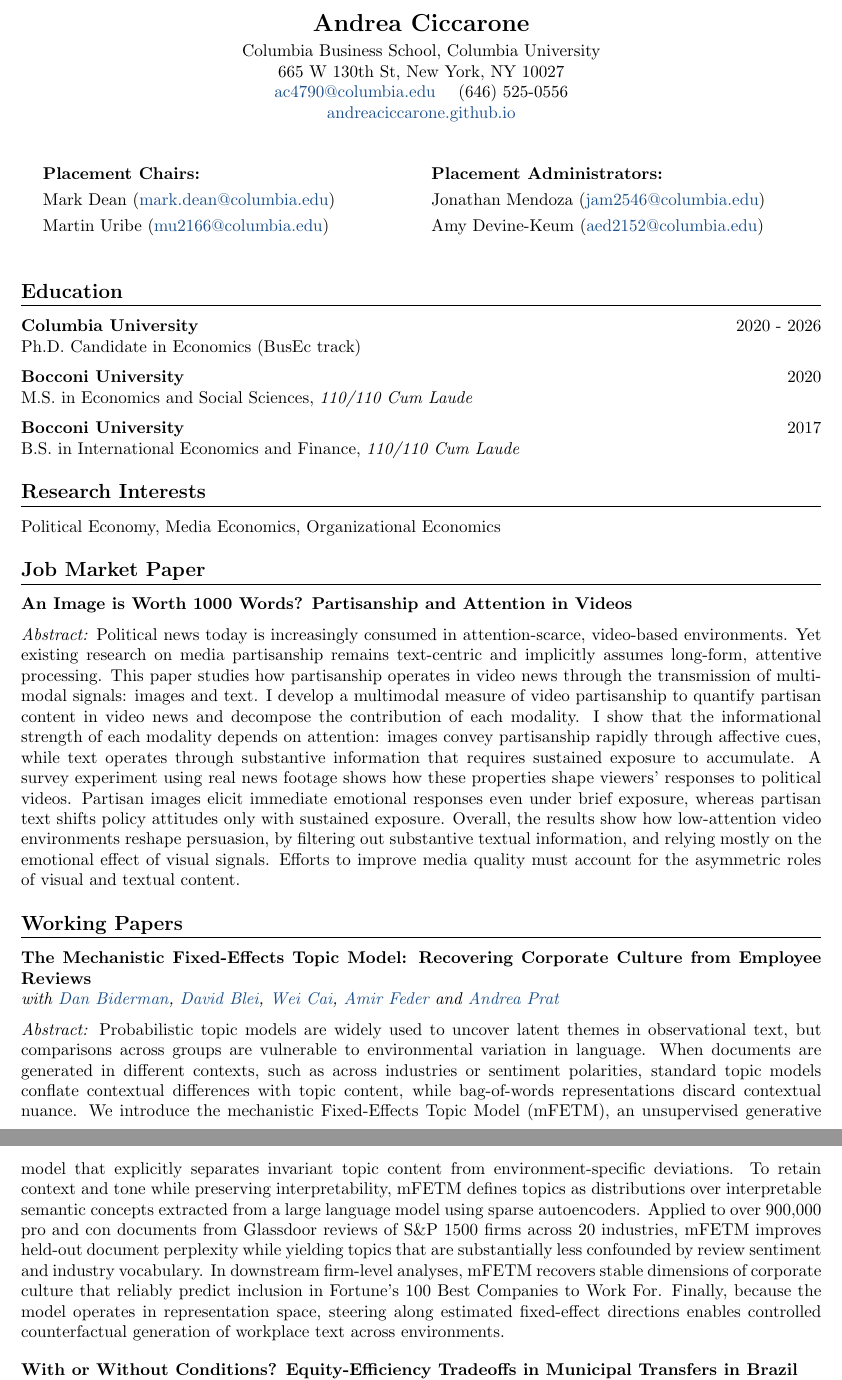
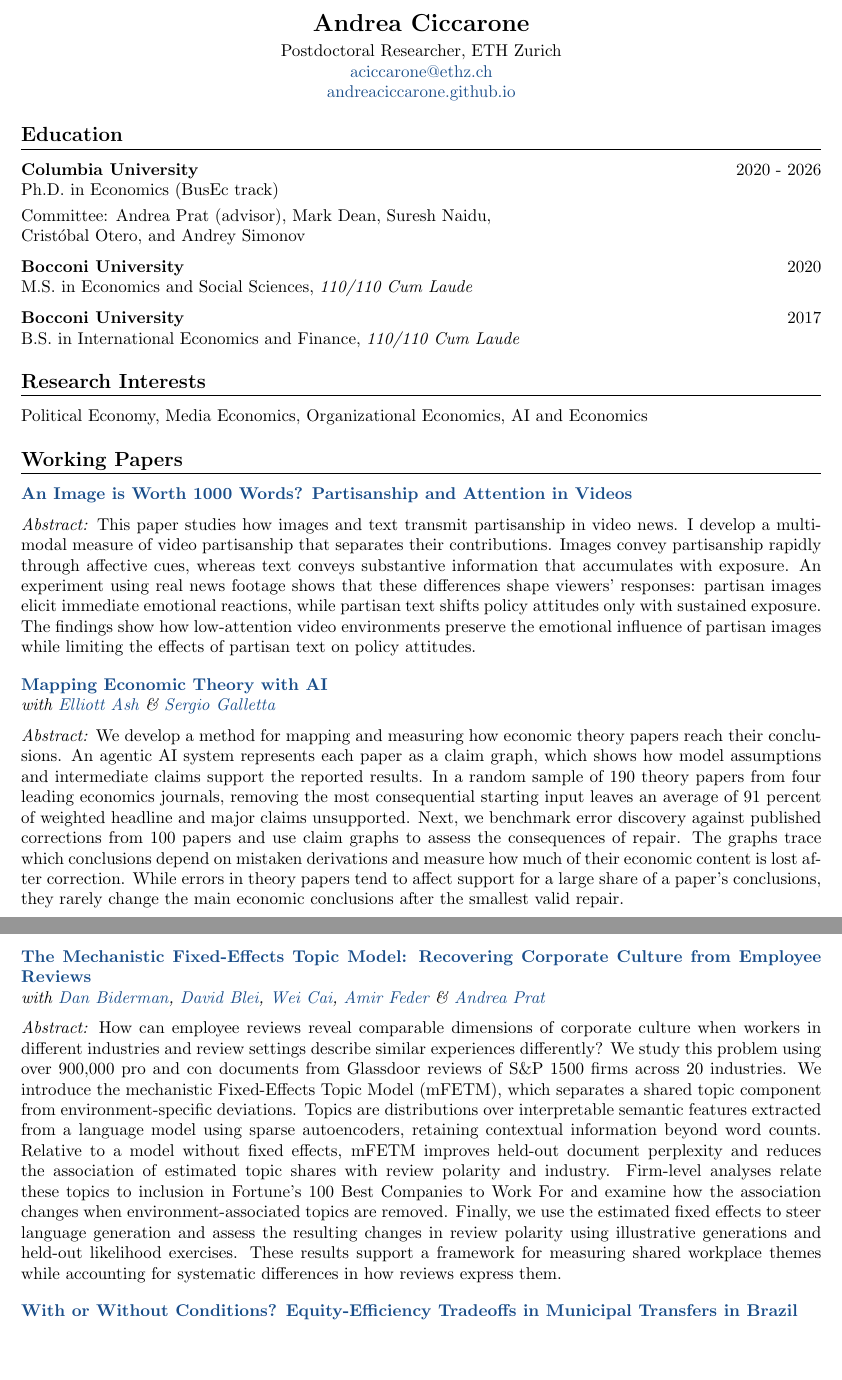
Before and after one commit to andreaciccarone/andreaciccarone.github.io, a LaTeX CV (CV.tex): two parts of pages 1 and 2 of 3, joined at a grey line, cut so that both start at the same text, the shorter picture padded with empty space. Compiled offline with pdfLaTeX.

Commit message:
Update CV research, committee and service; align website

```diff
--- a/CV.tex
+++ b/CV.tex
@@ -43,31 +43,17 @@
 % Header
 \begin{center}
 {\Large \textbf{Andrea Ciccarone}}\\[3pt]
-Columbia Business School, Columbia University\\
-665 W 130th St, New York, NY 10027\\
-\href{mailto:ac4790@columbia.edu}{ac4790@columbia.edu} \quad (646) 525-0556\\
+Postdoctoral Researcher, ETH Zurich\\
+\href{mailto:aciccarone@ethz.ch}{aciccarone@ethz.ch}\\
 \href{https://andreaciccarone.github.io}{andreaciccarone.github.io}
 \end{center}
-
-\vspace{5pt}
-
-\begin{center}
-\begin{tabular}{p{0.46\linewidth} p{0.46\linewidth}}
-\textbf{Placement Chairs:} & \textbf{Placement Administrators:} \\[3pt]
-Mark Dean (\href{mailto:mark.dean@columbia.edu}{mark.dean@columbia.edu}) &
-Jonathan Mendoza (\href{mailto:jam2546@columbia.edu}{jam2546@columbia.edu}) \\[3pt]
-Martin Uribe (\href{mailto:mu2166@columbia.edu}{mu2166@columbia.edu}) &
-Amy Devine-Keum (\href{mailto:aed2152@columbia.edu}{aed2152@columbia.edu}) \\
-\end{tabular}
-\end{center}
-
-\vspace{3pt}
-
 
 \section*{Education}
 
 \textbf{Columbia University} \hfill 2020 - 2026\\
-Ph.D. Candidate in Economics (BusEc track)
+Ph.D. in Economics (BusEc track)\\[3pt]
+Committee: Andrea Prat (advisor), Mark Dean, Suresh Naidu,\\
+Crist\'obal Otero, and Andrey Simonov
 
 \medskip
 
@@ -81,28 +67,39 @@ B.S. in International Economics and Finance, \textit{110/110 Cum Laude}
 
 \section*{Research Interests}
 
-Political Economy, Media Economics, Organizational Economics
+Political Economy, Media Economics, Organizational Economics, AI and Economics
 
-\section*{Job Market Paper}
+\section*{Working Papers}
 
-\textbf{An Image is Worth 1000 Words? Partisanship and Attention in Videos}
+\textbf{\href{https://andreaciccarone.github.io/Video_Partisanship_draft.pdf}{An Image is Worth 1000 Words? Partisanship and Attention in Videos}}
 
 \medskip
 
-\textit{Abstract:} Political news today is increasingly consumed in attention-scarce, video-based environments. Yet existing research on media partisanship remains text-centric and implicitly assumes long-form, attentive processing. This paper studies how partisanship operates in video news through the transmission of multimodal signals: images and text. I develop a multimodal measure of video partisanship to quantify partisan content in video news and decompose the contribution of each modality. I show that the informational strength of each modality depends on attention: images convey partisanship rapidly through affective cues, while text operates through substantive information that requires sustained exposure to accumulate. A survey experiment using real news footage shows how these properties shape viewers' responses to political videos. Partisan images elicit immediate emotional responses even under brief exposure, whereas partisan text shifts policy attitudes only with sustained exposure. Overall, the results show how low-attention video environments reshape persuasion, by filtering out substantive textual information, and relying mostly on the emotional effect of visual signals. Efforts to improve media quality must account for the asymmetric roles of visual and textual content.
+\textit{Abstract:} This paper studies how images and text transmit partisanship in video news. I develop a multimodal measure of video partisanship that separates their contributions. Images convey partisanship rapidly through affective cues, whereas text conveys substantive information that accumulates with exposure. An experiment using real news footage shows that these differences shape viewers' responses: partisan images elicit immediate emotional reactions, while partisan text shifts policy attitudes only with sustained exposure. The findings show how low-attention video environments preserve the emotional influence of partisan images while limiting the effects of partisan text on policy attitudes.
 
-\section*{Working Papers}
+\vspace{10pt}
 
-\textbf{The Mechanistic Fixed-Effects Topic Model: Recovering Corporate Culture from Employee Reviews}\\
-\textit{with \href{https://dan-biderman.netlify.app/}{Dan Biderman}, \href{https://www.cs.columbia.edu/~blei/}{David Blei}, \href{https://business.columbia.edu/faculty/people/wei-cai}{Wei Cai}, \href{https://www.amirfeder.com/}{Amir Feder} and \href{https://www.columbia.edu/~ap3116/}{Andrea Prat}}
+\textbf{\href{https://andreaciccarone.github.io/claim_graphs_draft.pdf}{Mapping Economic Theory with AI}}\\
+\textit{with \href{https://elliottash.com}{Elliott Ash} \& \href{https://sergio-galletta.com/}{Sergio Galletta}}
 
 \medskip
 
-\textit{Abstract:} Probabilistic topic models are widely used to uncover latent themes in observational text, but comparisons across groups are vulnerable to environmental variation in language. When documents are generated in different contexts, such as across industries or sentiment polarities, standard topic models conflate contextual differences with topic content, while bag-of-words representations discard contextual nuance. We introduce the mechanistic Fixed-Effects Topic Model (mFETM), an unsupervised generative model that explicitly separates invariant topic content from environment-specific deviations. To retain context and tone while preserving interpretability, mFETM defines topics as distributions over interpretable semantic concepts extracted from a large language model using sparse autoencoders. Applied to over 900,000 pro and con documents from Glassdoor reviews of S\&P 1500 firms across 20 industries, mFETM improves held-out document perplexity while yielding topics that are substantially less confounded by review sentiment and industry vocabulary. In downstream firm-level analyses, mFETM recovers stable dimensions of corporate culture that reliably predict inclusion in Fortune's 100 Best Companies to Work For. Finally, because the model operates in representation space, steering along estimated fixed-effect directions enables controlled counterfactual generation of workplace text across environments.
+\textit{Abstract:} We develop a method for mapping and measuring how economic theory papers reach their conclusions. An agentic AI system represents each paper as a claim graph, which shows how model assumptions and intermediate claims support the reported results. In a random sample of 190 theory papers from four leading economics journals, removing the most consequential starting input leaves an average of 91 percent of weighted headline and major claims unsupported. Next, we benchmark error discovery against published corrections from 100 papers and use claim graphs to assess the consequences of repair. The graphs trace which conclusions depend on mistaken derivations and measure how much of their economic content is lost after correction. While errors in theory papers tend to affect support for a large share of a paper's conclusions, they rarely change the main economic conclusions after the smallest valid repair.
 
 \vspace{10pt}
 
-\textbf{With or Without Conditions? Equity-Efficiency Tradeoffs in Municipal Transfers in Brazil}\\
+\newpage
+
+\textbf{\href{https://andreaciccarone.github.io/FETM_draft.pdf}{The Mechanistic Fixed-Effects Topic Model: Recovering Corporate Culture from Employee Reviews}}\\
+\textit{with \href{https://dan-biderman.netlify.app/}{Dan Biderman}, \href{https://www.cs.columbia.edu/~blei/}{David Blei}, \href{https://business.columbia.edu/faculty/people/wei-cai}{Wei Cai}, \href{https://www.amirfeder.com/}{Amir Feder} \& \href{https://www.columbia.edu/~ap3116/}{Andrea Prat}}
+
+\medskip
+
+\textit{Abstract:} How can employee reviews reveal comparable dimensions of corporate culture when workers in different industries and review settings describe similar experiences differently? We study this problem using over 900,000 pro and con documents from Glassdoor reviews of S\&P 1500 firms across 20 industries. We introduce the mechanistic Fixed-Effects Topic Model (mFETM), which separates a shared topic component from environment-specific deviations. Topics are distributions over interpretable semantic features extracted from a language model using sparse autoencoders, retaining contextual information beyond word counts. Relative to a model without fixed effects, mFETM improves held-out document perplexity and reduces the association of estimated topic shares with review polarity and industry. Firm-level analyses relate these topics to inclusion in Fortune's 100 Best Companies to Work For and examine how the association changes when environment-associated topics are removed. Finally, we use the estimated fixed effects to steer language generation and assess the resulting changes in review polarity using illustrative generations and held-out likelihood exercises. These results support a framework for measuring shared workplace themes while accounting for systematic differences in how reviews express them.
+
+\vspace{10pt}
+
+\textbf{\href{https://andreaciccarone.github.io/PerformanceTransfers_draft.pdf}{With or Without Conditions? Equity-Efficiency Tradeoffs in Municipal Transfers in Brazil}}\\
 \textit{with \href{https://www.luigicaloi.com/}{Luigi Caloi}}
 
 \medskip
@@ -118,3 +119,4 @@ policy performance. While performance-based transfers incentivize local governme
+\newpage
 
 \section*{Awards, Fellowships, and Grants}
 
```
Also changed, not shown: CV.pdf, CV.tex (34 more changed lines), 1 other file.
